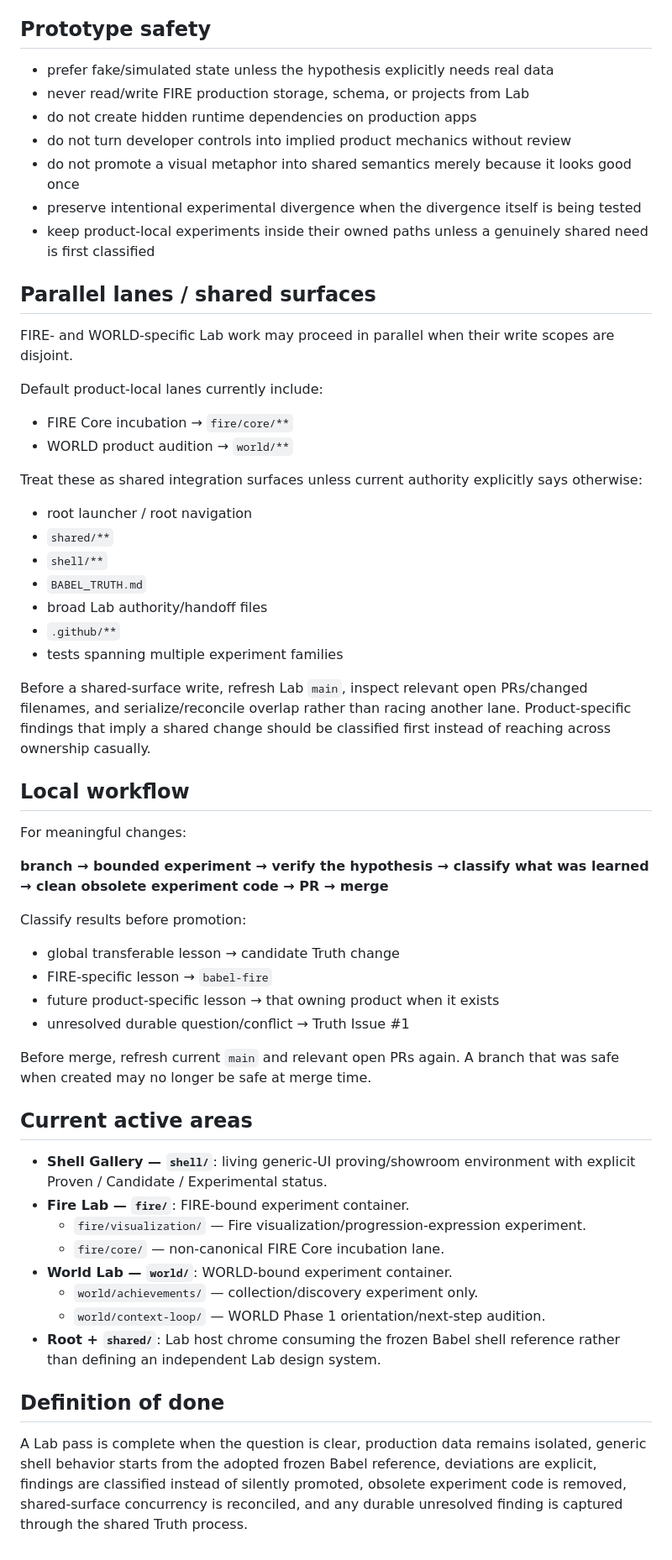
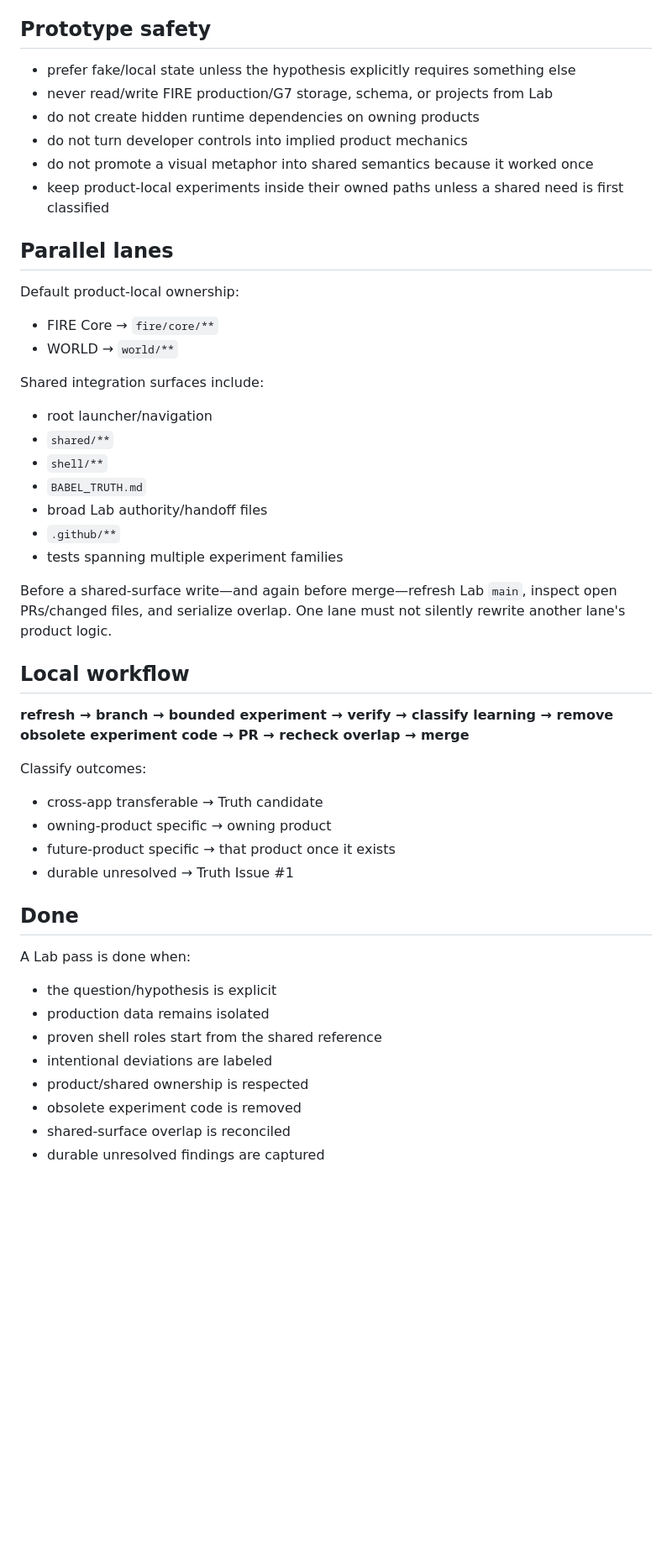
Before and after one commit to BabeDrums/babel-lab, a Markdown page: AGENTS.md, the part around one of its changes. Shown at 84% size. Drawn GitHub-style; blank space fills up the shorter version.

Commit message:
Declutter Lab agent rules

```diff
--- a/AGENTS.md
+++ b/AGENTS.md
@@ -49,24 +37,21 @@ Current FIRE example:
 
 ## Prototype safety
 
-- prefer fake/simulated state unless the hypothesis explicitly needs real data
-- never read/write FIRE production storage, schema, or projects from Lab
-- do not create hidden runtime dependencies on production apps
-- do not turn developer controls into implied product mechanics without review
-- do not promote a visual metaphor into shared semantics merely because it looks good once
-- preserve intentional experimental divergence when the divergence itself is being tested
-- keep product-local experiments inside their owned paths unless a genuinely shared need is first classified
+- prefer fake/local state unless the hypothesis explicitly requires something else
+- never read/write FIRE production/G7 storage, schema, or projects from Lab
+- do not create hidden runtime dependencies on owning products
+- do not turn developer controls into implied product mechanics
+- do not promote a visual metaphor into shared semantics because it worked once
+- keep product-local experiments inside their owned paths unless a shared need is first classified
 
-## Parallel lanes / shared surfaces
+## Parallel lanes
 
-FIRE- and WORLD-specific Lab work may proceed in parallel when their write scopes are disjoint.
+Default product-local ownership:
+- FIRE Core → `fire/core/**`
+- WORLD → `world/**`
 
-Default product-local lanes currently include:
-- FIRE Core incubation → `fire/core/**`
-- WORLD product audition → `world/**`
-
-Treat these as shared integration surfaces unless current authority explicitly says otherwise:
-- root launcher / root navigation
+Shared integration surfaces include:
+- root launcher/navigation
 - `shared/**`
 - `shell/**`
 - `BABEL_TRUTH.md`
@@ -74,33 +59,26 @@ Treat these as shared integration surfaces unless current authority explicitly s
 - `.github/**`
 - tests spanning multiple experiment families
 
-Before a shared-surface write, refresh Lab `main`, inspect relevant open PRs/changed filenames, and serialize/reconcile overlap rather than racing another lane. Product-specific findings that imply a shared change should be classified first instead of reaching across ownership casually.
+Before a shared-surface write—and again before merge—refresh Lab `main`, inspect open PRs/changed files, and serialize overlap. One lane must not silently rewrite another lane's product logic.
 
 ## Local workflow
 
-For meaningful changes:
+**refresh → branch → bounded experiment → verify → classify learning → remove obsolete experiment code → PR → recheck overlap → merge**
 
-**branch → bounded experiment → verify the hypothesis → classify what was learned → clean obsolete experiment code → PR → merge**
+Classify outcomes:
+- cross-app transferable → Truth candidate
+- owning-product specific → owning product
+- future-product specific → that product once it exists
+- durable unresolved → Truth Issue #1
 
-Classify results before promotion:
-- global transferable lesson → candidate Truth change
-- FIRE-specific lesson → `babel-fire`
-- future product-specific lesson → that owning product when it exists
-- unresolved durable question/conflict → Truth Issue #1
+## Done
 
-Before merge, refresh current `main` and relevant open PRs again. A branch that was safe when created may no longer be safe at merge time.
-
-## Current active areas
-
-- **Shell Gallery — `shell/`**: living generic-UI proving/showroom environment with explicit Proven / Candidate / Experimental status.
-- **Fire Lab — `fire/`**: FIRE-bound experiment container.
-  - `fire/visualization/` — Fire visualization/progression-expression experiment.
-  - `fire/core/` — non-canonical FIRE Core incubation lane.
-- **World Lab — `world/`**: WORLD-bound experiment container.
-  - `world/achievements/` — collection/discovery experiment only.
-  - `world/context-loop/` — WORLD Phase 1 orientation/next-step audition.
-- **Root + `shared/`**: Lab host chrome consuming the frozen Babel shell reference rather than defining an independent Lab design system.
-
-## Definition of done
-
-A Lab pass is complete when the question is clear, production data remains isolated, generic shell behavior starts from the adopted frozen Babel reference, deviations are explicit, findings are classified instead of silently promoted, obsolete experiment code is removed, shared-surface concurrency is reconciled, and any durable unresolved finding is captured through the shared Truth process.
+A Lab pass is done when:
+- the question/hypothesis is explicit
+- production data remains isolated
+- proven shell roles start from the shared reference
+- intentional deviations are labeled
+- product/shared ownership is respected
+- obsolete experiment code is removed
+- shared-surface overlap is reconciled
+- durable unresolved findings are captured
```
Also changed, not shown: other parts of AGENTS.md (+16 -28 lines).
